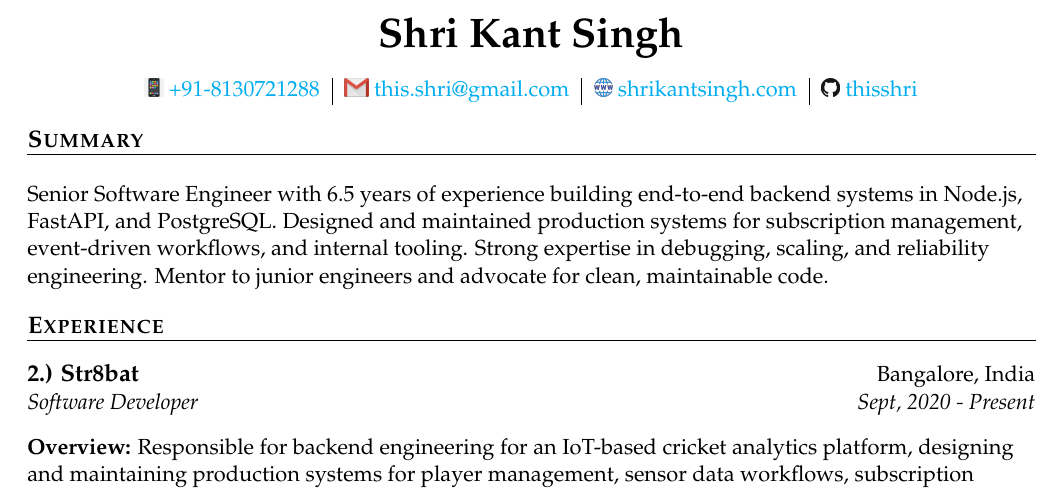
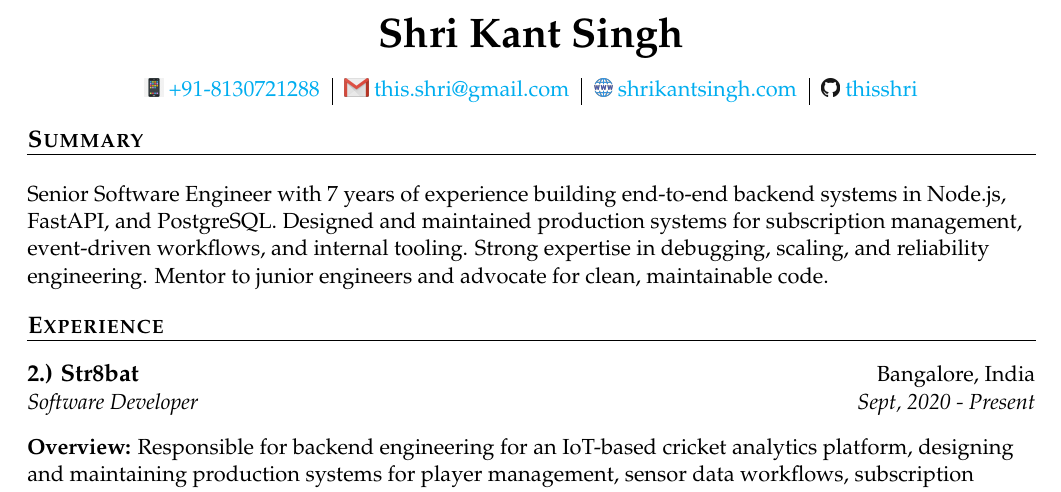
Before and after one commit to thisshri/resume, a LaTeX document (Shri Kant Singh.tex): part of page 1 of 2, cut so that both start at the same text. Compiled offline with pdfLaTeX.

Commit message:
Update experience duration in summary section and adjust PDF output size

```diff
--- a/Shri Kant Singh.tex
+++ b/Shri Kant Singh.tex
@@ -37,7 +37,7 @@
     \uline{\textsc{\large{\textbf{Summary}}}\hfill}
     \newline
     \newline
-    Senior Software Engineer with 6.5 years of experience building end-to-end backend systems in Node.js, FastAPI, and PostgreSQL. Designed and maintained production systems for subscription management, event-driven workflows, and internal tooling. Strong expertise in debugging, scaling, and reliability engineering. Mentor to junior engineers and advocate for clean, maintainable code.
+    Senior Software Engineer with 7 years of experience building end-to-end backend systems in Node.js, FastAPI, and PostgreSQL. Designed and maintained production systems for subscription management, event-driven workflows, and internal tooling. Strong expertise in debugging, scaling, and reliability engineering. Mentor to junior engineers and advocate for clean, maintainable code.
 \end{flushleft}
 
 \setlength\tabcolsep{0pt}
```
Also changed, not shown: Shri Kant Singh.pdf, 1 other file.
